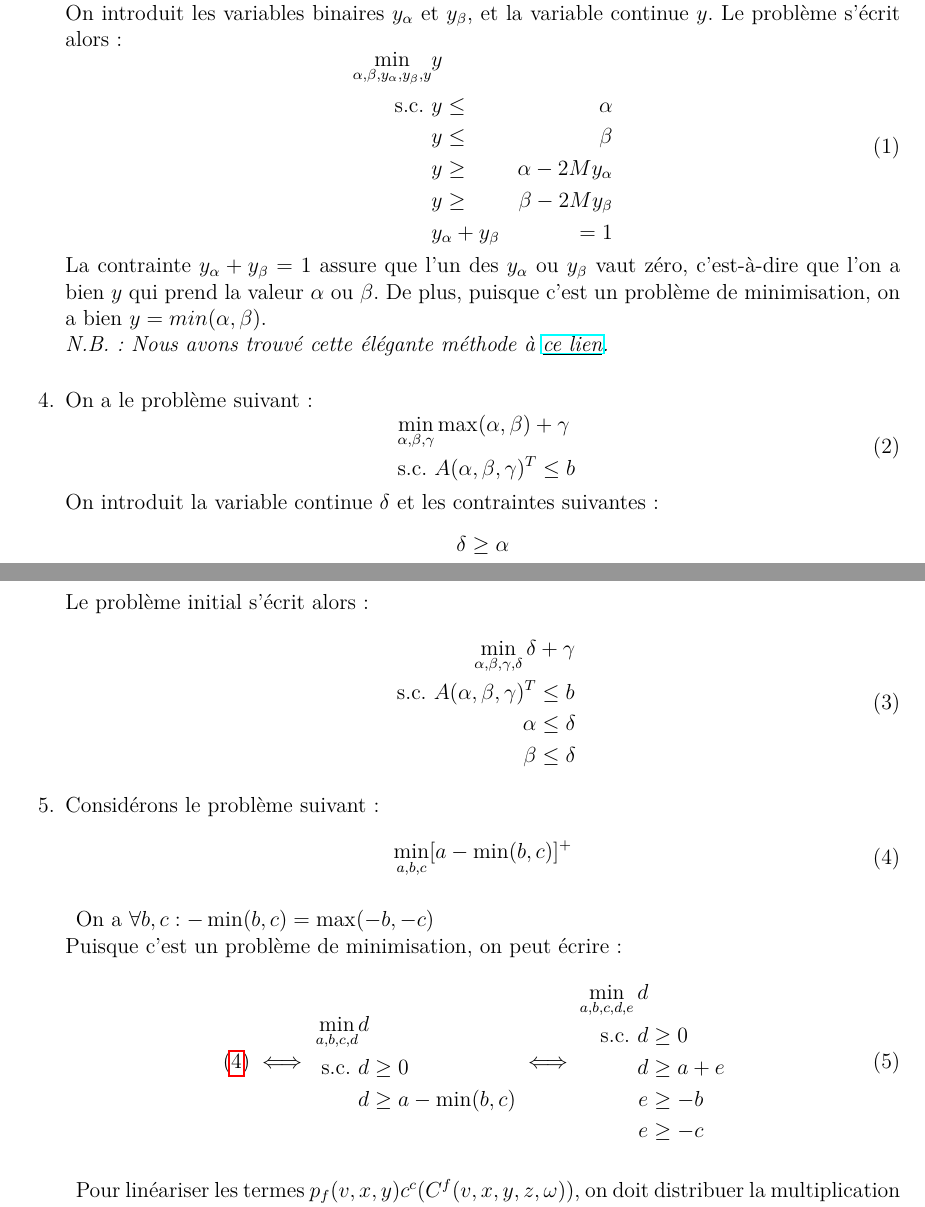
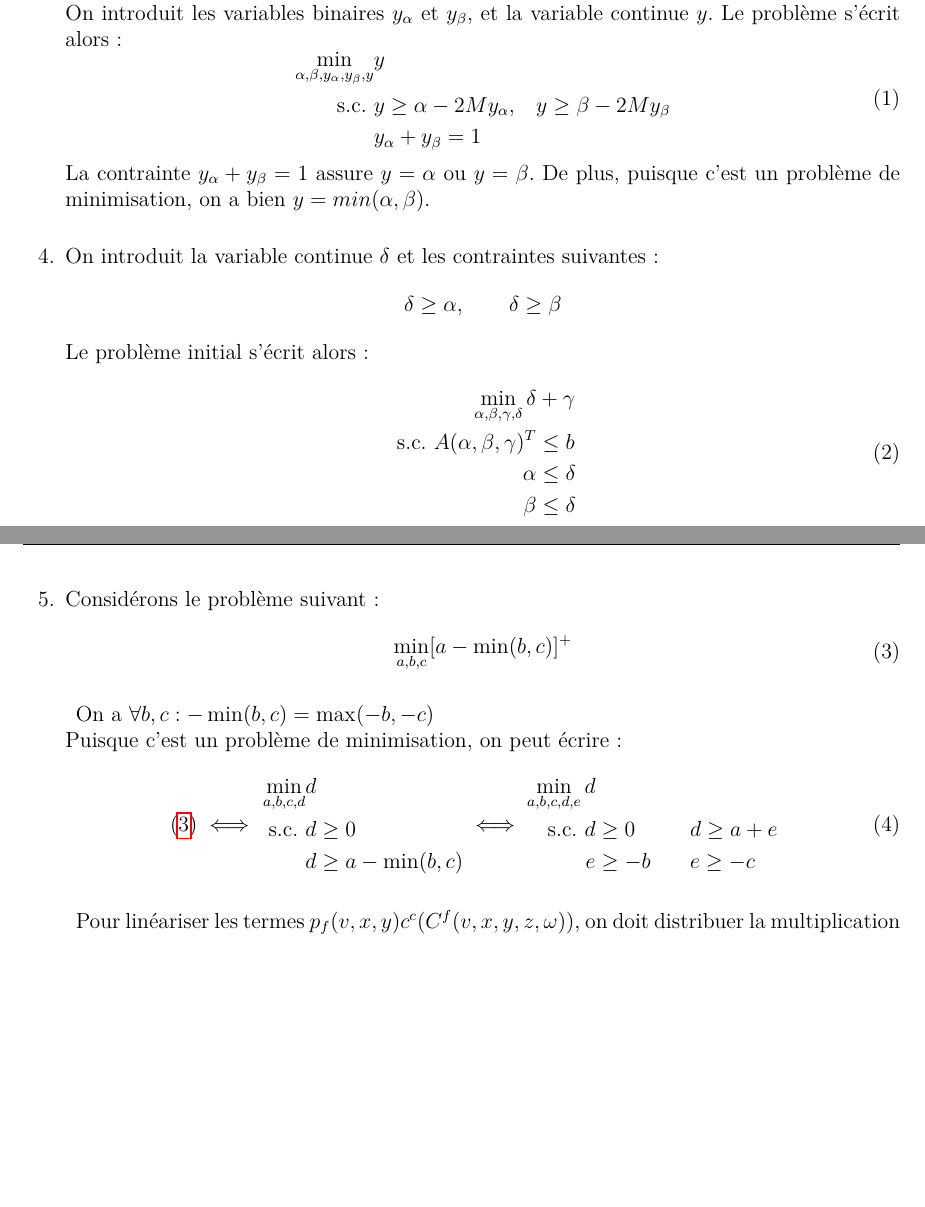
Before and after one commit to Nicolas-Bessin/ProjetREOP, a LaTeX document (Questions/main.tex): two parts of pages 2 and 3 of 3, joined at a grey line, cut so that both start at the same text, the shorter picture padded with empty space. Compiled offline with pdfLaTeX.

Commit message:
reduction of questions 3-4

```diff
--- a/Questions/main.tex
+++ b/Questions/main.tex
@@ -29,6 +29,9 @@
 
 %Facilement
 \usepackage[margin=2cm]{geometry}
+
+%Commentaire sur plusieurs lignes
+\usepackage{verbatim}
 
 %Précisément
 %\usepackage[left=2cm , right=2cm, bottom=2cm, top=2cm, headheight=2cm]{geometry}
@@ -142,23 +144,19 @@
     On introduit les variables binaires $y_\alpha$ et $y_\beta$, et la variable continue $y$.
     Le problème s'écrit alors :
     \begin{equation}
-        \begin{aligned}
+        \begin{alignedat}{2}
             \min _{\alpha, \beta, y_\alpha, y_\beta, y} & y \\
             \text{ s.c. }
-            &y \leq &\alpha \\
-            &y \leq &\beta \\
-            &y \geq &\alpha - 2M y_\alpha \\
-            &y \geq &\beta - 2M y_\beta \\
-            &y_\alpha + y_\beta &= 1 \\
-        \end{aligned}
+            &y \geq \alpha - 2M y_\alpha, & \quad& y \geq \beta - 2M y_\beta \\
+            &y_\alpha + y_\beta = 1 \\
+        \end{alignedat}
     \end{equation}
-    La contrainte $y_\alpha + y_\beta = 1$ assure que l'un des $y_\alpha$ ou $y_\beta$ vaut zéro,
-     c'est-à-dire que l'on a bien $y$ qui prend la valeur $\alpha$ ou $\beta$.
+    La contrainte $y_\alpha + y_\beta = 1$ assure  $y = \alpha$ ou $y = \beta$.
     De plus, puisque c'est un problème de minimisation, on a bien $y = min(\alpha, \beta)$. \\
-    \textit{N.B. : Nous avons trouvé cette élégante méthode à \underline{\href{https://doi.org/10.3390/math10020283L}{ce lien}}.}
+    %\textit{N.B. : Nous avons trouvé cette élégante méthode à \underline{\href{https://doi.org/10.3390/math10020283}{ce lien}}.}
 }
-\\
 \item {
+    \begin{comment}
         On a le problème suivant :
         \begin{equation}
             \begin{aligned}
@@ -202,10 +201,8 @@
         \begin{aligned}
             \min _{a, b, c, d, e} d \\
             \text{ s.c. }
-            d &\geq 0 \\
-            d &\geq a + e \\
-            e &\geq -b \\
-            e &\geq -c \\
+            d &\geq 0 & \quad& d \geq a + e \\
+            e &\geq -b & \quad& e \geq -c \\
         \end{aligned}
     \end{equation}
 
```
Also changed, not shown: Questions/main.tex (6 more changed lines), 1 other file. Lines whose indentation alone changed are shown as unchanged.
